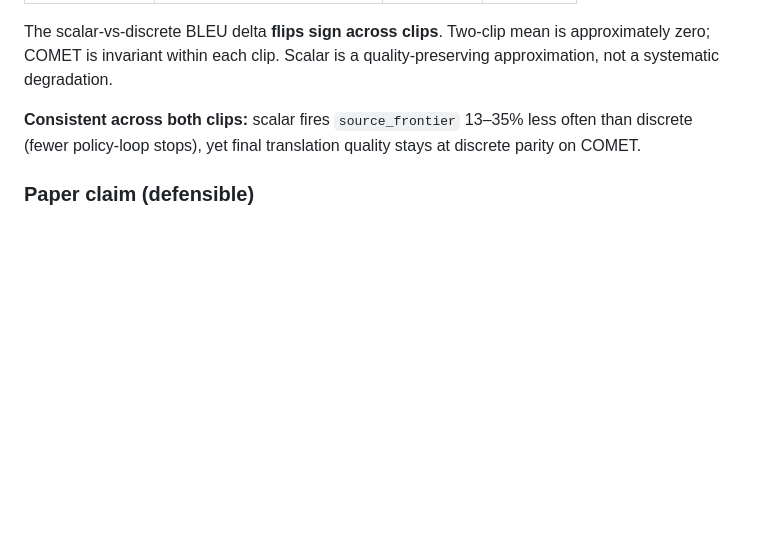
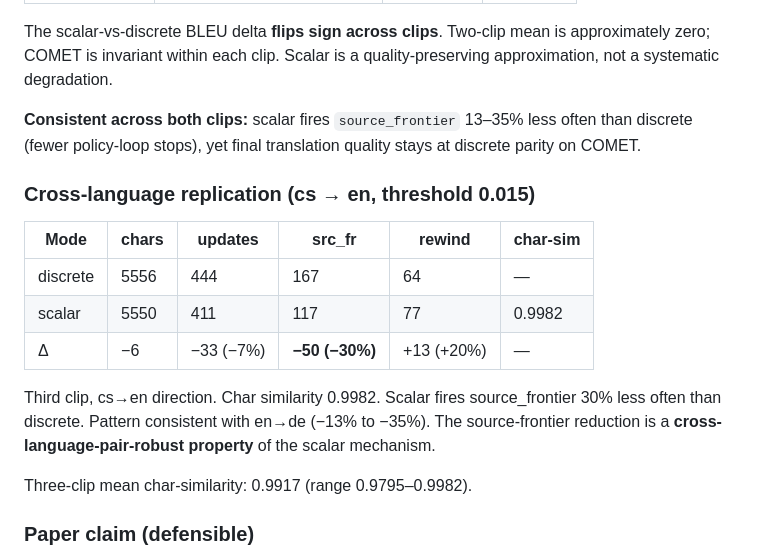
Before and after one commit to QuentinFuxa/Alignatt4LLM, a Markdown page: docs/RESULTS.md, the part around the change. Rendered like a GitHub page; blank space fills up the shorter version.

Commit message:
docs/RESULTS.md: add cs-en cross-language replication

```diff
--- a/docs/RESULTS.md
+++ b/docs/RESULTS.md
@@ -308,6 +308,21 @@ degradation.
 less often than discrete (fewer policy-loop stops), yet final
 translation quality stays at discrete parity on COMET.
 
+### Cross-language replication (cs → en, threshold 0.015)
+
+| Mode     | chars | updates | src_fr | rewind | char-sim |
+|----------|-------|---------|--------|--------|----------|
+| discrete | 5556  | 444     | 167    | 64     | —        |
+| scalar   | 5550  | 411     | 117    | 77     | 0.9982   |
+| Δ        | −6    | −33 (−7%) | **−50 (−30%)** | +13 (+20%) | —  |
+
+Third clip, cs→en direction. Char similarity 0.9982. Scalar fires
+source_frontier 30% less often than discrete. Pattern consistent
+with en→de (−13% to −35%). The source-frontier reduction is a
+**cross-language-pair-robust property** of the scalar mechanism.
+
+Three-clip mean char-similarity: 0.9917 (range 0.9795–0.9982).
+
 ### Paper claim (defensible)
 
 "Scalar substitution for the discrete source-frontier gate preserves
```
